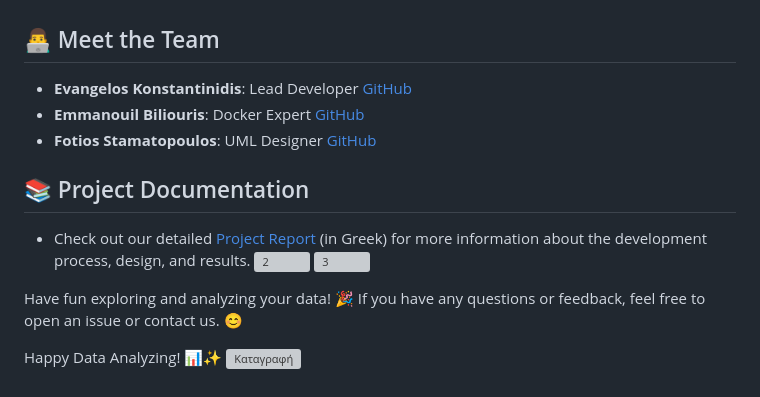
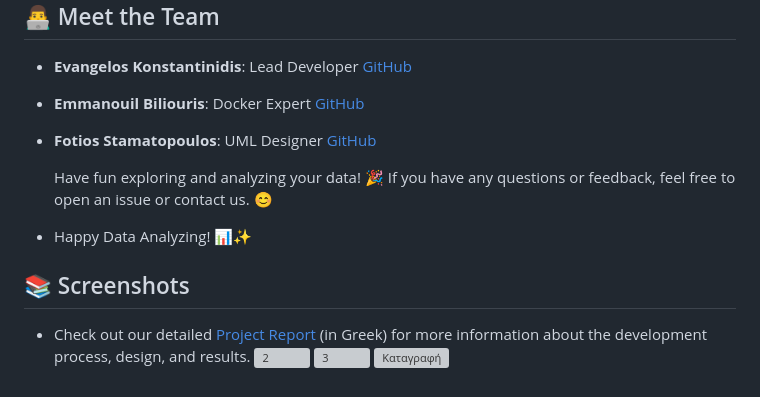
Before and after one commit to ManosBiliouris/Texnologia_Logismikou, a Markdown page: README.md, the part around the change. Rendered like a GitHub page; grey boxes are pictures that could not be loaded.

```diff
--- a/README.md
+++ b/README.md
@@ -56,13 +56,12 @@ This project is developed by a team of enthusiastic computer science students fr
 - **Emmanouil Biliouris**: Docker Expert [GitHub](https://github.com/ManosBiliouris)
 - **Fotios Stamatopoulos**: UML Designer [GitHub](https://github.com/FOTAKLAS)
 
-## 📚 Project Documentation
+  Have fun exploring and analyzing your data! 🎉 If you have any questions or feedback, feel free to open an issue or contact us. 😊
+- Happy Data Analyzing! 📊✨
+
+## 📚 Screenshots
 
 - Check out our detailed [Project Report](https://github.com/ManosBiliouris/Texnologia_Logismikou/blob/main/report.pdf) (in Greek) for more information about the development process, design, and results.
 ![2](https://github.com/ManosBiliouris/Texnologia_Logismikou/assets/93388918/afbdb96c-d2b8-49b2-812c-18e48420da91)
 ![3](https://github.com/ManosBiliouris/Texnologia_Logismikou/assets/93388918/a76989cc-8637-4af6-af09-c0e1316ff4ac)
-
-Have fun exploring and analyzing your data! 🎉 If you have any questions or feedback, feel free to open an issue or contact us. 😊
-
-Happy Data Analyzing! 📊✨
 ![Καταγραφή](https://github.com/ManosBiliouris/Texnologia_Logismikou/assets/93388918/ed5b3974-9791-448d-9853-c0137f0364ee)
```
